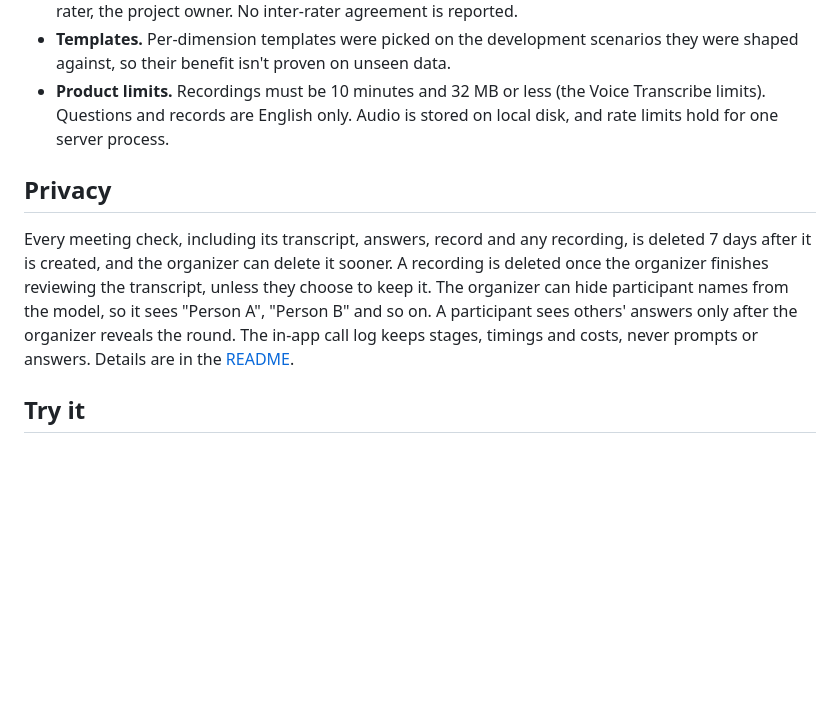
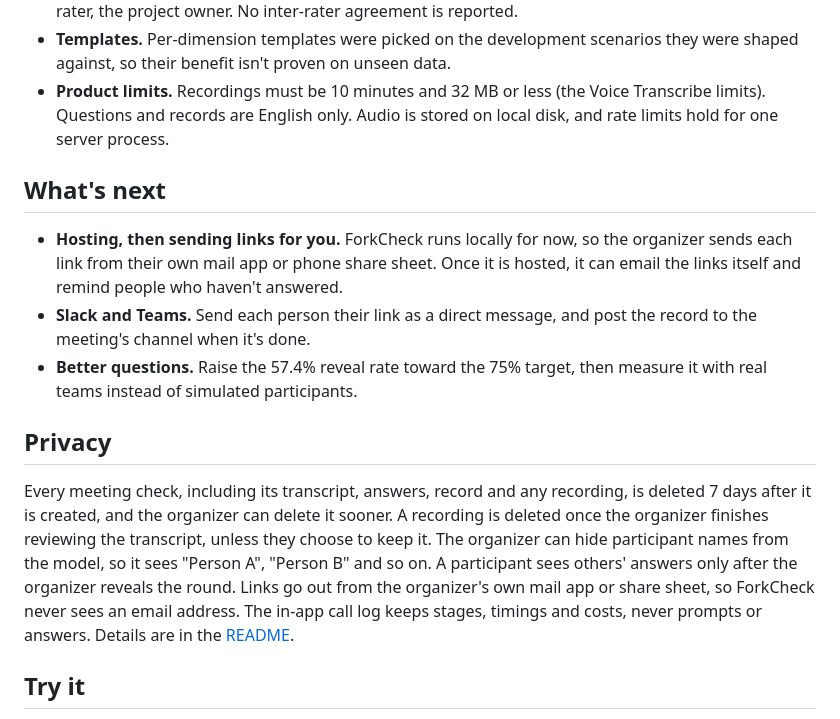
Before and after one commit to FadeHack/ForkCheck, a Markdown page: WRITEUP.md, the part around one of its changes. Rendered like a GitHub page; blank space fills up the shorter version.

```diff
--- a/WRITEUP.md
+++ b/WRITEUP.md
@@ -77,9 +96,15 @@ The resolve and recheck steps were tested with two kinds of simulated resolution
 - **Templates.** Per-dimension templates were picked on the development scenarios they were shaped against, so their benefit isn't proven on unseen data.
 - **Product limits.** Recordings must be 10 minutes and 32 MB or less (the Voice Transcribe limits). Questions and records are English only. Audio is stored on local disk, and rate limits hold for one server process.
 
+## What's next
+
+- **Hosting, then sending links for you.** ForkCheck runs locally for now, so the organizer sends each link from their own mail app or phone share sheet. Once it is hosted, it can email the links itself and remind people who haven't answered.
+- **Slack and Teams.** Send each person their link as a direct message, and post the record to the meeting's channel when it's done.
+- **Better questions.** Raise the 57.4% reveal rate toward the 75% target, then measure it with real teams instead of simulated participants.
+
 ## Privacy
 
-Every meeting check, including its transcript, answers, record and any recording, is deleted 7 days after it is created, and the organizer can delete it sooner. A recording is deleted once the organizer finishes reviewing the transcript, unless they choose to keep it. The organizer can hide participant names from the model, so it sees "Person A", "Person B" and so on. A participant sees others' answers only after the organizer reveals the round. The in-app call log keeps stages, timings and costs, never prompts or answers. Details are in the [README](README.md#privacy-defaults).
+Every meeting check, including its transcript, answers, record and any recording, is deleted 7 days after it is created, and the organizer can delete it sooner. A recording is deleted once the organizer finishes reviewing the transcript, unless they choose to keep it. The organizer can hide participant names from the model, so it sees "Person A", "Person B" and so on. A participant sees others' answers only after the organizer reveals the round. Links go out from the organizer's own mail app or share sheet, so ForkCheck never sees an email address. The in-app call log keeps stages, timings and costs, never prompts or answers. Details are in the [README](README.md#privacy-defaults).
 
 ## Try it
 
```
Also changed, not shown: other parts of WRITEUP.md (+19 -0 lines), README.md (+30 -0 lines), .github/assets/forkcheck-dark.png (added), .github/assets/forkcheck-light.png (added), 10 other files.
